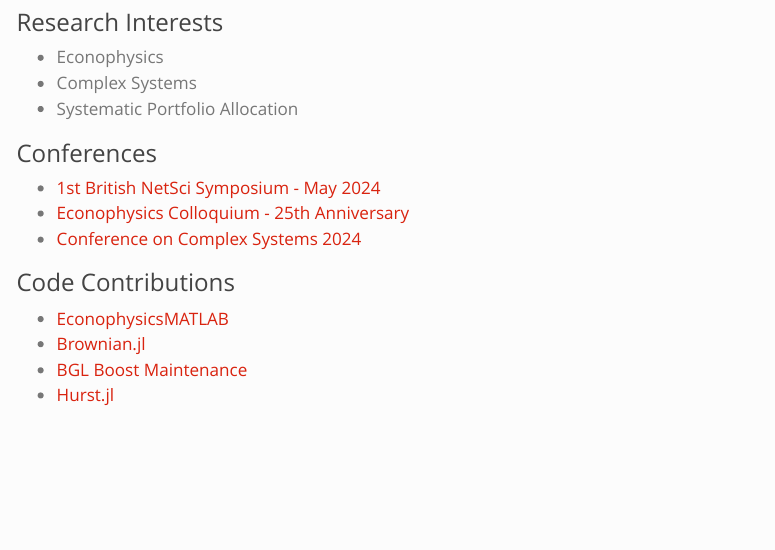
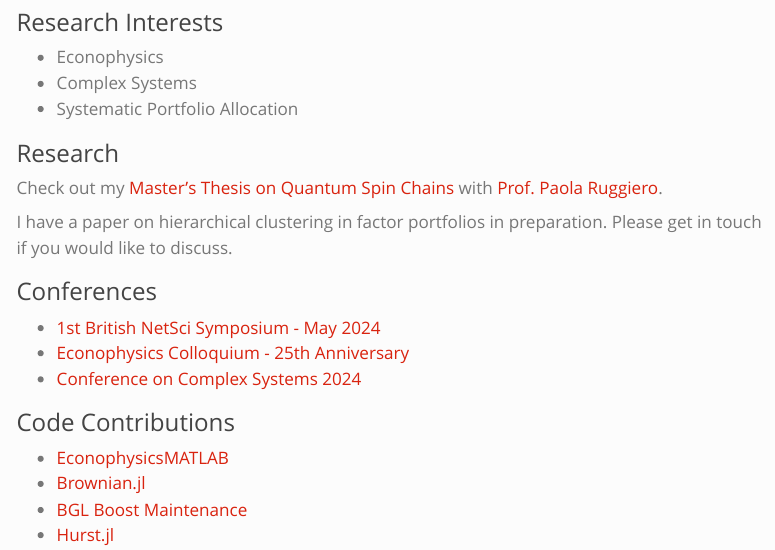
Before and after one commit to josephcbradley/josephcbradley.github.io, a Quarto document (index.qmd): the page in a window 1100 px wide, from 500 px down. Rendered offline with R 4.5, knitr and Pandoc in place of Quarto, with nearby package versions; menus at the side of the page are left out.

Commit message:
Added SDRG paper and clustering paper in prep.

```diff
--- a/index.qmd
+++ b/index.qmd
@@ -11,6 +11,11 @@ title: "Joseph C Bradley"
 -   Econophysics
 -   Complex Systems
 -   Systematic Portfolio Allocation
+
+### Research
+Check out my [Master's Thesis on Quantum Spin Chains](https://github.com/josephcbradley/sdrgjl) with [Prof. Paola Ruggiero](https://www.kcl.ac.uk/people/paola-ruggiero).
+
+I have a paper on hierarchical clustering in factor portfolios in preparation. Please get in touch if you would like to discuss.
 
 ### Conferences
 
```
